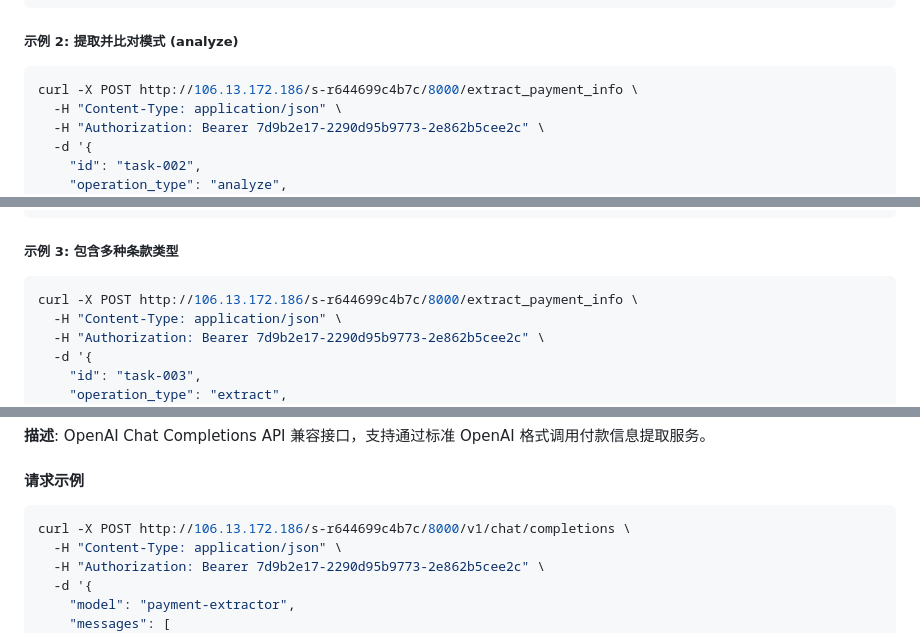
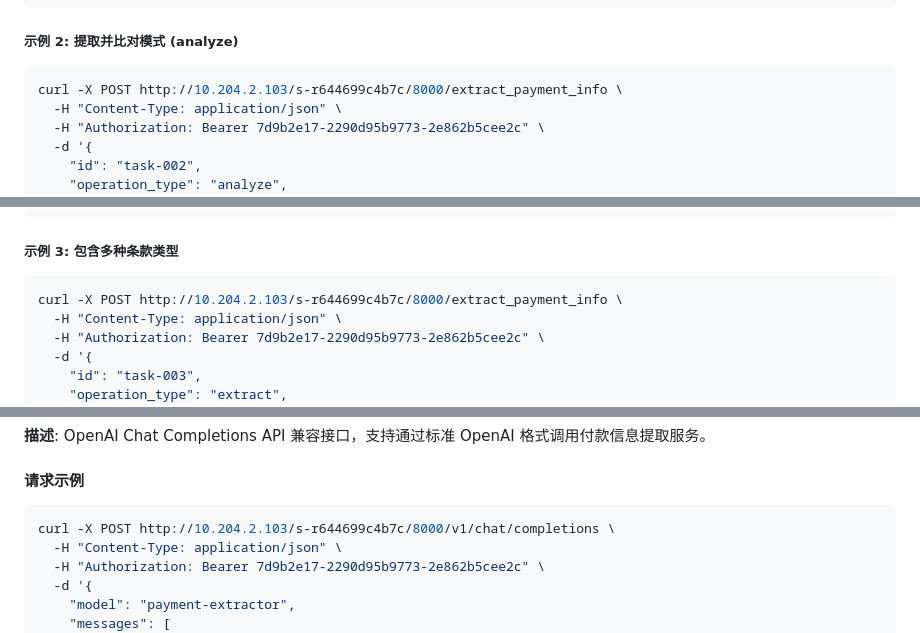
Before and after one commit to SMEC-WUZongzhen/clause_info_extraction, a Markdown page: service2_payment_extractor/SERVICE2_API.md, 3 parts joined by grey strips. Rendered like a GitHub page.

````diff
--- a/service2_payment_extractor/SERVICE2_API.md
+++ b/service2_payment_extractor/SERVICE2_API.md
@@ -119,7 +119,7 @@ curl -X POST http://106.13.172.186/s-r644699c4b7c/8000/extract_payment_info \
 ##### 示例 2: 提取并比对模式 (analyze)
 
 ```bash
-curl -X POST http://106.13.172.186/s-r644699c4b7c/8000/extract_payment_info \
+curl -X POST http://10.204.2.103/s-r644699c4b7c/8000/extract_payment_info \
   -H "Content-Type: application/json" \
   -H "Authorization: Bearer 7d9b2e17-2290d95b9773-2e862b5cee2c" \
   -d '{
@@ -162,7 +162,7 @@ curl -X POST http://106.13.172.186/s-r644699c4b7c/8000/extract_payment_info \
 ##### 示例 3: 包含多种条款类型
 
 ```bash
-curl -X POST http://106.13.172.186/s-r644699c4b7c/8000/extract_payment_info \
+curl -X POST http://10.204.2.103/s-r644699c4b7c/8000/extract_payment_info \
   -H "Content-Type: application/json" \
   -H "Authorization: Bearer 7d9b2e17-2290d95b9773-2e862b5cee2c" \
   -d '{
@@ -449,7 +449,7 @@ curl -X POST http://106.13.172.186/s-r644699c4b7c/8000/extract_payment_info \
 #### 请求示例
 
 ```bash
-curl -X POST http://106.13.172.186/s-r644699c4b7c/8000/v1/chat/completions \
+curl -X POST http://10.204.2.103/s-r644699c4b7c/8000/v1/chat/completions \
   -H "Content-Type: application/json" \
   -H "Authorization: Bearer 7d9b2e17-2290d95b9773-2e862b5cee2c" \
   -d '{
````
Also changed, not shown: other parts of service2_payment_extractor/SERVICE2_API.md (+7 -7 lines).
